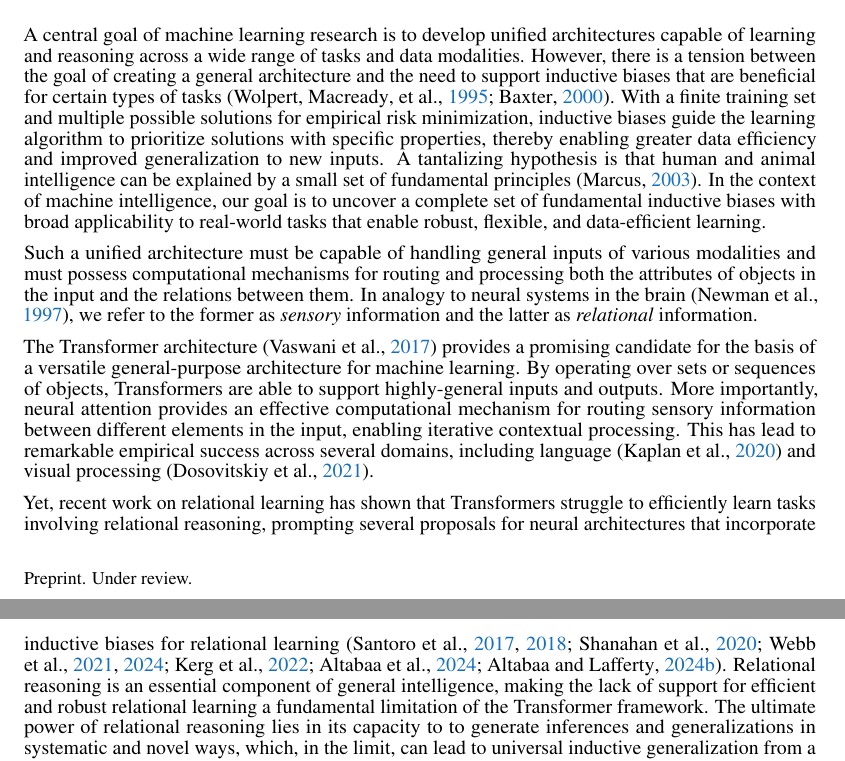
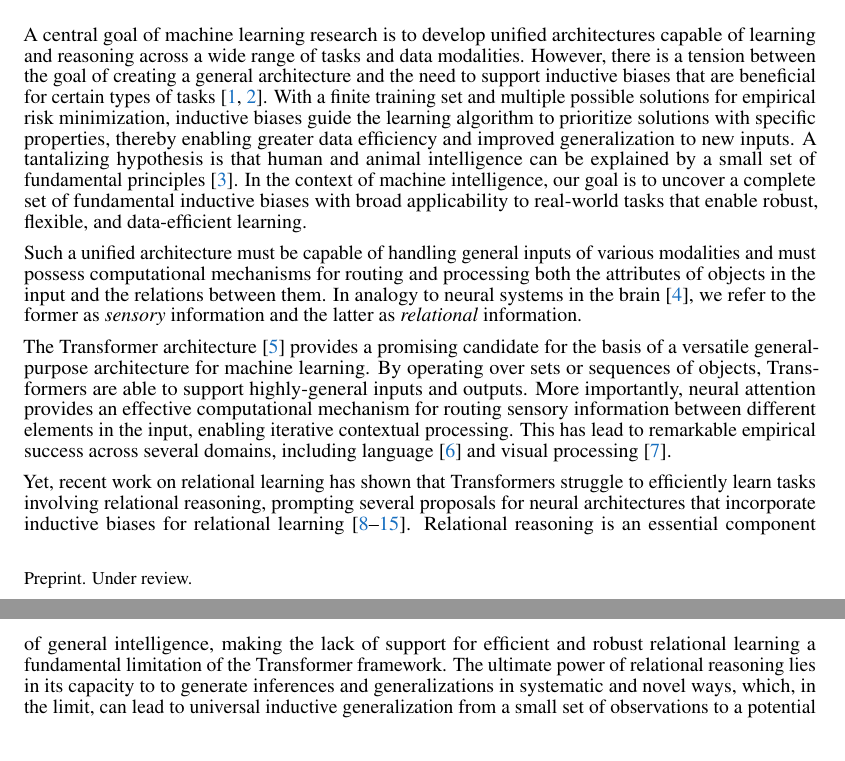
Before and after one commit to Awni00/abstract_transformer, a LaTeX paper (neurips/main.tex): two parts of pages 1 and 2 of 25, joined at a grey line, cut so that both start at the same text. Compiled offline with pdfLaTeX.

Commit message:
switched to numeric citation style for now

```diff
--- a/neurips/main.tex
+++ b/neurips/main.tex
@@ -79,7 +79,8 @@
 % endregion
 
 % region biblatex bibliography setup
-\usepackage[backend=bibtex, style=authoryear-comp, date=year, maxbibnames=10, maxcitenames=2, url=false, uniquelist=false, isbn=false, doi=false, sortcites=false, dashed=false, natbib=true, backref=true]{biblatex}
+\usepackage[backend=bibtex, style=numeric-comp, url=false, isbn=false, doi=false, sorting=none, natbib=true, backref=true]{biblatex}
+% \usepackage[backend=bibtex, style=authoryear-comp, date=year, maxbibnames=10, maxcitenames=2, url=false, uniquelist=false, isbn=false, doi=false, sortcites=false, dashed=false, natbib=true, backref=true]{biblatex}
 \DefineBibliographyStrings{english}{%
   backrefpage = {cited on page},% originally "cited on page"
   backrefpages = {cited on pages},% originally "cited on pages"
```
